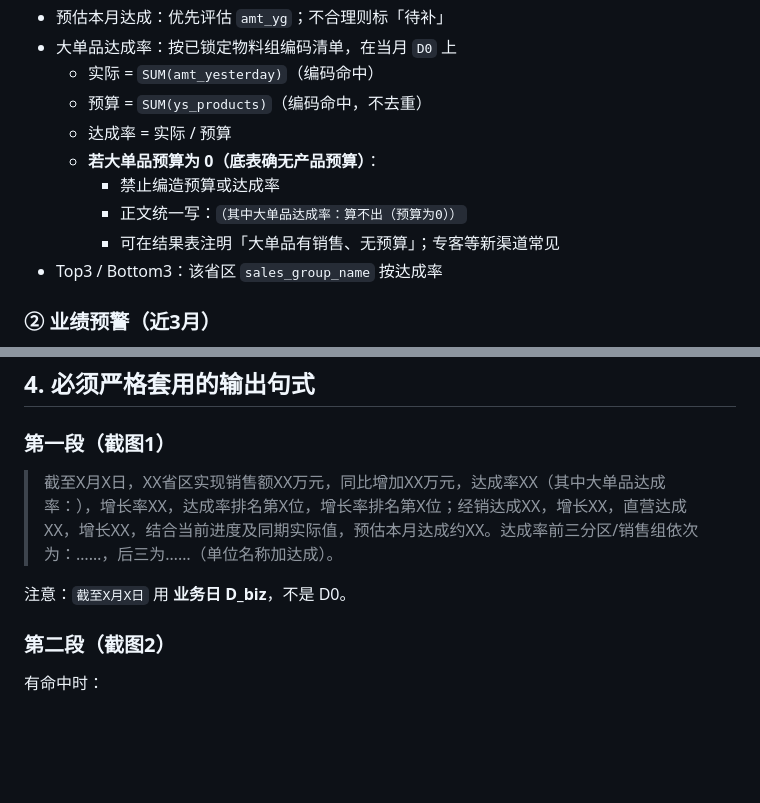
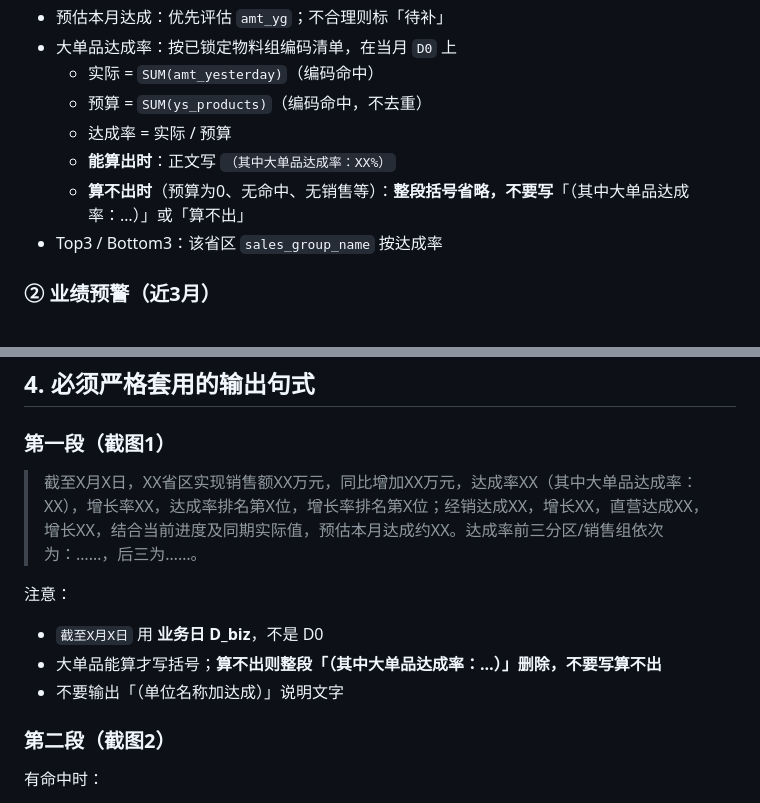
Before and after one commit to wzz-01/cursor-test, a Markdown page: docs/sales-daily-brief/05_new_agent_brief.md, 2 parts joined by grey strips. Rendered like a GitHub page; blank space fills up the shorter version.

```diff
--- a/docs/sales-daily-brief/05_new_agent_brief.md
+++ b/docs/sales-daily-brief/05_new_agent_brief.md
@@ -133,10 +133,8 @@
   - 实际 = `SUM(amt_yesterday)`（编码命中）
   - 预算 = `SUM(ys_products)`（编码命中，不去重）
   - 达成率 = 实际 / 预算
-  - **若大单品预算为 0（底表确无产品预算）**：
-    - 禁止编造预算或达成率
-    - 正文统一写：`（其中大单品达成率：算不出（预算为0））`
-    - 可在结果表注明「大单品有销售、无预算」；专客等新渠道常见
+  - **能算出时**：正文写 `（其中大单品达成率：XX%）`
+  - **算不出时**（预算为0、无命中、无销售等）：**整段括号省略，不要写**「（其中大单品达成率：…）」或「算不出」
 - Top3 / Bottom3：该省区 `sales_group_name` 按达成率
 
 ### ② 业绩预警（近3月）
@@ -197,9 +195,12 @@
 
 ### 第一段（截图1）
 
-> 截至X月X日，XX省区实现销售额XX万元，同比增加XX万元，达成率XX（其中大单品达成率：），增长率XX，达成率排名第X位，增长率排名第X位；经销达成XX，增长XX，直营达成XX，增长XX，结合当前进度及同期实际值，预估本月达成约XX。达成率前三分区/销售组依次为：……，后三为……（单位名称加达成）。
+> 截至X月X日，XX省区实现销售额XX万元，同比增加XX万元，达成率XX（其中大单品达成率：XX），增长率XX，达成率排名第X位，增长率排名第X位；经销达成XX，增长XX，直营达成XX，增长XX，结合当前进度及同期实际值，预估本月达成约XX。达成率前三分区/销售组依次为：……，后三为……。
 
-注意：`截至X月X日` 用 **业务日 D_biz**，不是 D0。
+注意：
+- `截至X月X日` 用 **业务日 D_biz**，不是 D0
+- 大单品能算才写括号；**算不出则整段「（其中大单品达成率：…）」删除，不要写算不出**
+- 不要输出「（单位名称加达成）」说明文字
 
 ### 第二段（截图2）
 
```
